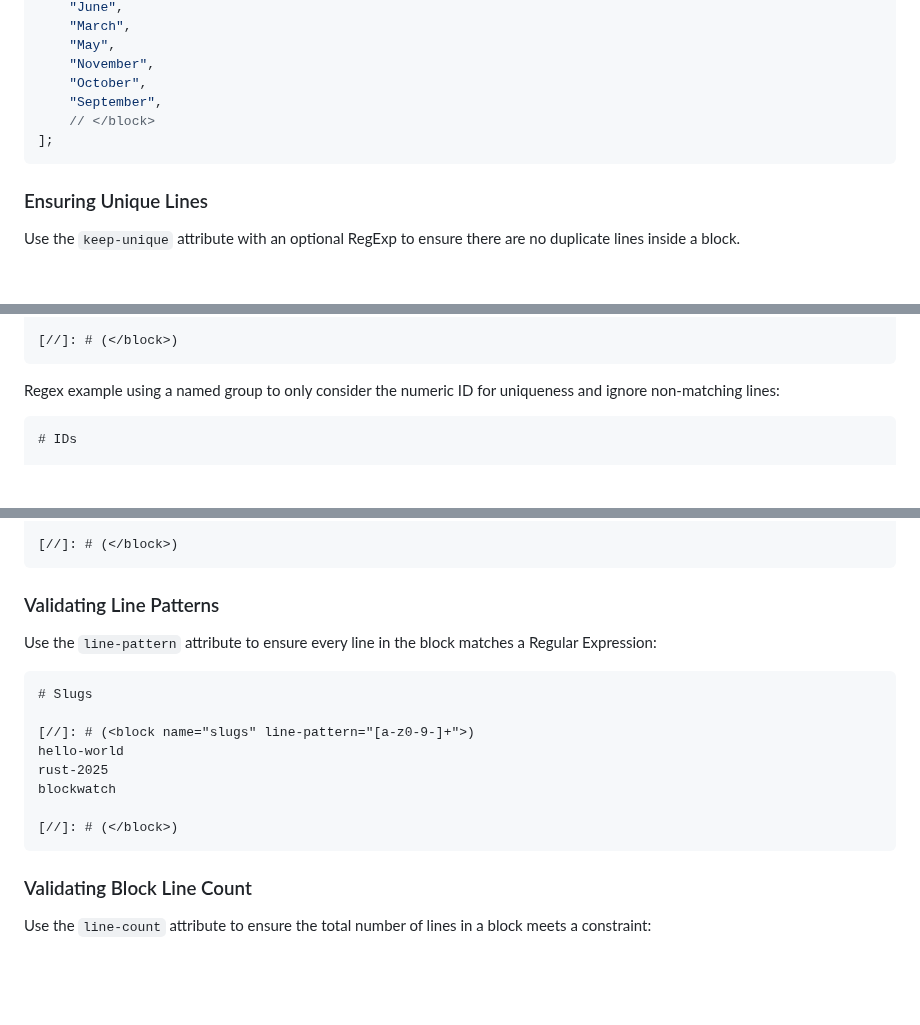
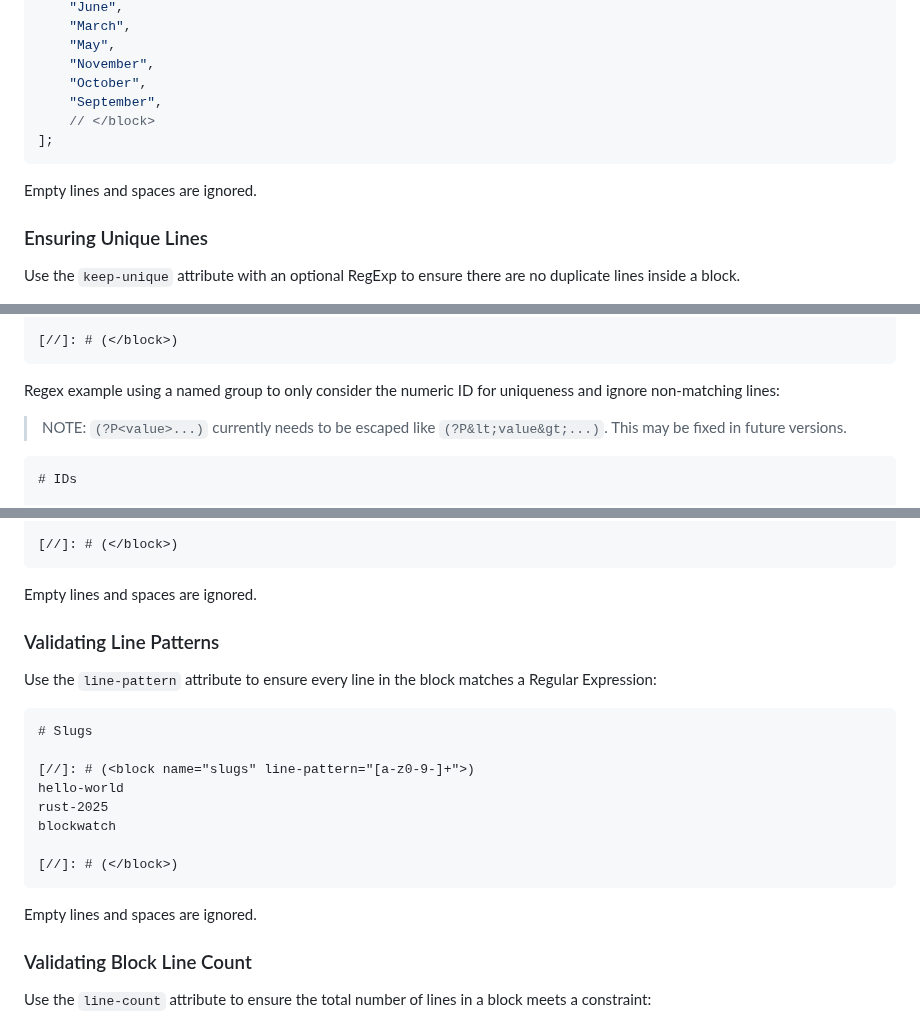
Before and after one commit to mennanov/blockwatch, a Markdown page: README.md, 3 parts joined by grey strips. GitHub-like rendering; blank space fills up the shorter version.

Commit message:
Docs: Clarify that content validators ignore empty lines and fix `keep-unique` named group escaping example.

````diff
--- a/README.md
+++ b/README.md
@@ -124,6 +124,8 @@ const MONTHS: [&str; 12] = [
 ];
 ```
 
+Empty lines and spaces are ignored.
+
 ### Ensuring Unique Lines
 
 Use the `keep-unique` attribute with an optional RegExp to ensure there are no duplicate lines inside a block.
@@ -147,6 +149,9 @@ Use the `keep-unique` attribute with an optional RegExp to ensure there are no d
 
 Regex example using a named group to only consider the numeric ID for uniqueness and ignore non-matching lines:
 
+> NOTE: `(?P<value>...)` currently needs to be escaped like `(?P&lt;value&gt;...)`. This may be fixed in future
+> versions.
+
 ```markdown
 # IDs
 
@@ -158,6 +163,8 @@ ID:1 Carol  <!-- duplicate by extracted ID -->
 
 [//]: # (</block>)
 ```
+
+Empty lines and spaces are ignored.
 
 ### Validating Line Patterns
 
@@ -173,6 +180,8 @@ blockwatch
 
 [//]: # (</block>)
 ```
+
+Empty lines and spaces are ignored.
 
 ### Validating Block Line Count
 
````
Also changed, not shown: other parts of README.md (+3 -1 lines).
